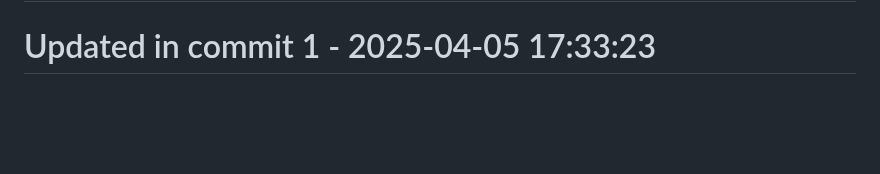
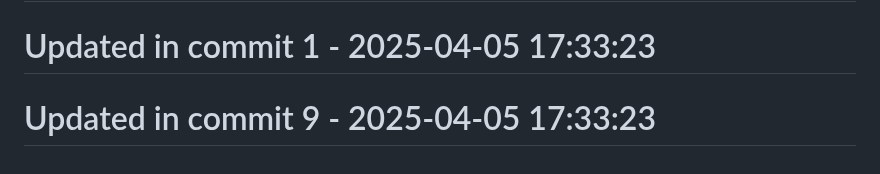
Before and after one commit to llamasearchai/llamaml, a Markdown page: README.md, the part around the change. Drawn GitHub-style; blank space fills up the shorter version.

Commit message:
docs: Clarify documentation for README

```diff
--- a/README.md
+++ b/README.md
@@ -235,3 +235,5 @@ LlamaML is licensed under the MIT License - see the [LICENSE](LICENSE) file for
 # Updated in commit 25 - 2025-04-05 17:01:25
 
 # Updated in commit 1 - 2025-04-05 17:33:23
+
+# Updated in commit 9 - 2025-04-05 17:33:23
```
